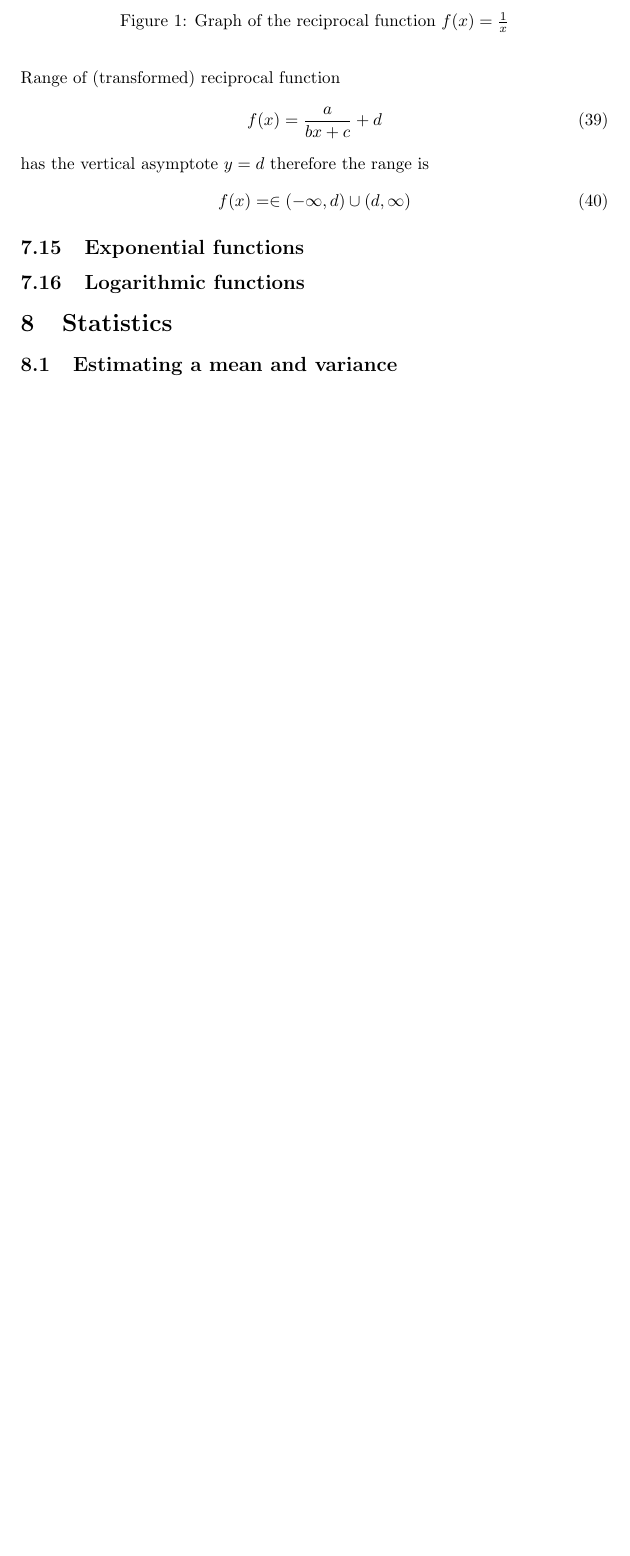
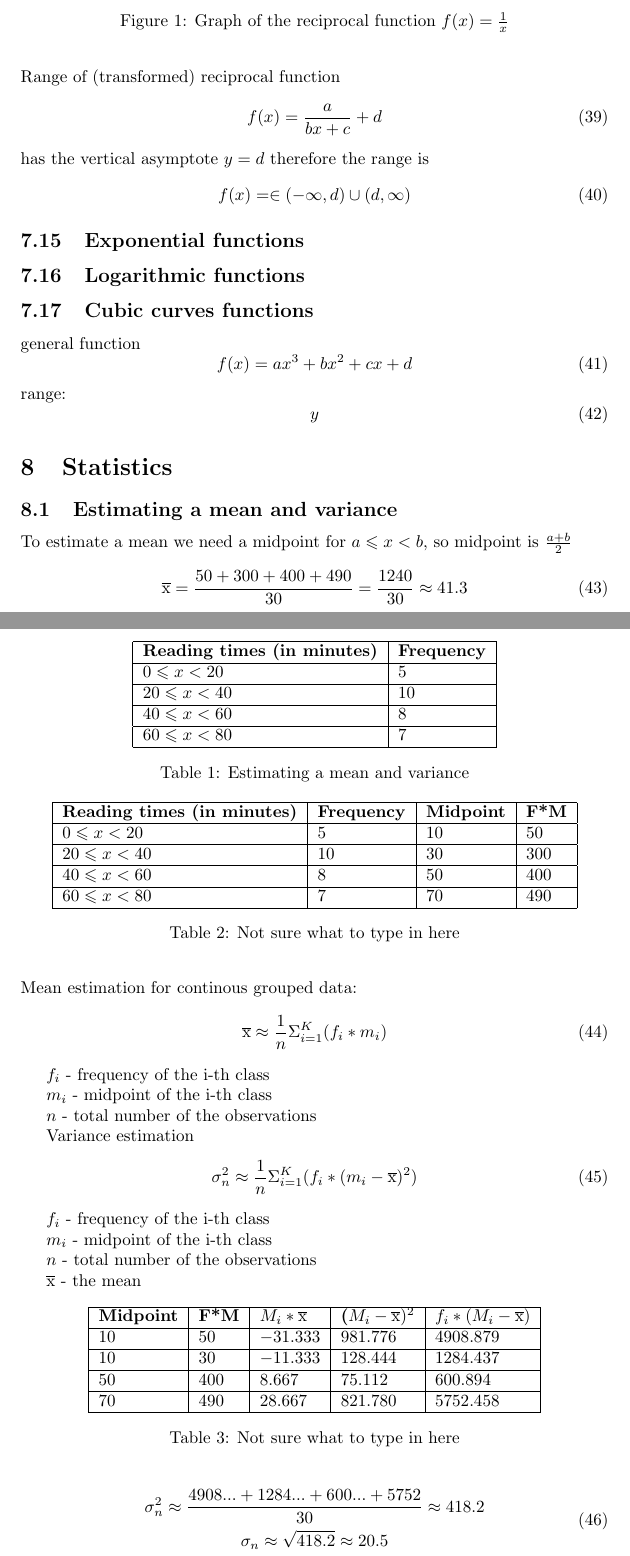
Before and after one commit to vollcheck/math-academy, a LaTeX document (cards/paper.tex): part of page 8 of 14 before the commit and two parts of pages 8 and 9 of 15 after it, the two joined at a grey line, cut so that both start at the same text, the shorter picture padded with empty space. Compiled offline with pdfLaTeX.

Commit message:
more on statistics

```diff
--- a/cards/paper.tex
+++ b/cards/paper.tex
@@ -418,8 +418,106 @@ f(x) = \in (-\infty, d) \cup (d, \infty)
 
 \subsection{Exponential functions}
 \subsection{Logarithmic functions}
+\subsection{Cubic curves functions}
+general function
+\begin{equation}
+  f(x) = ax^3 + bx^2 + cx + d
+\end{equation}
+range:
+\begin{equation}
+  y
+\end{equation}
+
 \section{Statistics}
 \subsection{Estimating a mean and variance}
+\begin{table}[htbp]
+\centering
+\begin{tabular}{|l|l|}
+\hline
+\textbf{Reading times (in minutes)} & \textbf{Frequency} \\
+\hline
+$0 \leqslant x < 20$ & $5$ \\
+\hline
+$20 \leqslant x < 40$ & $10$ \\
+\hline
+$40 \leqslant x < 60$ & $8$ \\
+\hline
+$60 \leqslant x < 80$ & $7$ \\
+\hline
+\end{tabular}
+\caption{Estimating a mean and variance}
+\label{tab:estimating_a_mean_and_variance}
+\end{table}
+To estimate a mean we need a midpoint for $a \leqslant x < b$, so midpoint is $\frac{a+b}{2}$
+\begin{table}[htbp]
+\centering
+\begin{tabular}{|l|l|l|l|}
+\hline
+\textbf{Reading times (in minutes)} & \textbf{Frequency} & \textbf{Midpoint} & \textbf{F*M} \\
+\hline
+$0 \leqslant x < 20$ & $5$ & $10$ & $50$ \\
+\hline
+$20 \leqslant x < 40$ & $10$ & $30$ & $300$ \\
+\hline
+$40 \leqslant x < 60$ & $8$ & $50$ & $400$ \\
+\hline
+$60 \leqslant x < 80$ & $7$ & $70$ & $490$ \\
+\hline
+\end{tabular}
+\caption{Not sure what to type in here}
+\label{tab:estimating_a_mean_and_variance_2}
+\end{table}
+\begin{equation}
+  \overline{\rm x} = \frac{50+300+400+490}{30} = \frac{1240}{30} \approx 41.3
+\end{equation}
+Mean estimation for continous grouped data:
+\begin{equation}
+  \overline{\rm x} \approx \frac{1}{n}\Sigma^K_{i=1}(f_i * m_i)
+\end{equation}
+
+$f_i$ - frequency of the i-th class
+
+$m_i$ - midpoint of the i-th class
+
+$n$ - total number of the observations
+
+Variance estimation
+\begin{equation}
+  \sigma^2_n \approx \frac{1}{n}\Sigma^K_{i=1}(f_i * (m_i - \overline{\rm x})^2)
+\end{equation}
+
+$f_i$ - frequency of the i-th class
+
+$m_i$ - midpoint of the i-th class
+
+$n$ - total number of the observations
+
+$\overline{\rm x}$ - the mean
+
+\begin{table}[htbp]
+\centering
+\begin{tabular}{|l|l|l|l|l|}
+\hline
+\textbf{Midpoint} & \textbf{F*M} & \textbf{$M_i * \overline{\rm x}$} & \textbf{($M_i - \overline{\rm x})^2$} & \textbf{$f_i * (M_i - \overline{\rm x})$} \\
+\hline
+$10$ & $50$ & $-31.333$ & $981.776$ & $4908.879$ \\
+\hline
+$10$ & $30$ & $-11.333$ & $128.444$ & $1284.437$ \\
+\hline
+$50$ & $400$ & $8.667$ & $75.112$ & $600.894$ \\
+\hline
+$70$ & $490$ & $28.667$ & $821.780$ & $5752.458$  \\
+\hline
+\end{tabular}
+\caption{Not sure what to type in here}
+\label{tab:estimating_a_mean_and_variance_3}
+\end{table}
+\begin{equation}
+  \begin{gathered}
+    \sigma^2_n \approx \frac{4908... + 1284... + 600... + 5752}{30} \approx 418.2  \\
+    \sigma_n \approx \sqrt{418.2} \approx 20.5
+  \end{gathered}
+\end{equation}
 \subsection{Sum of squares}
 \subsection{Linear coefficient}
 Signed with $\rho$ (Greek letter called 'rho').
```
